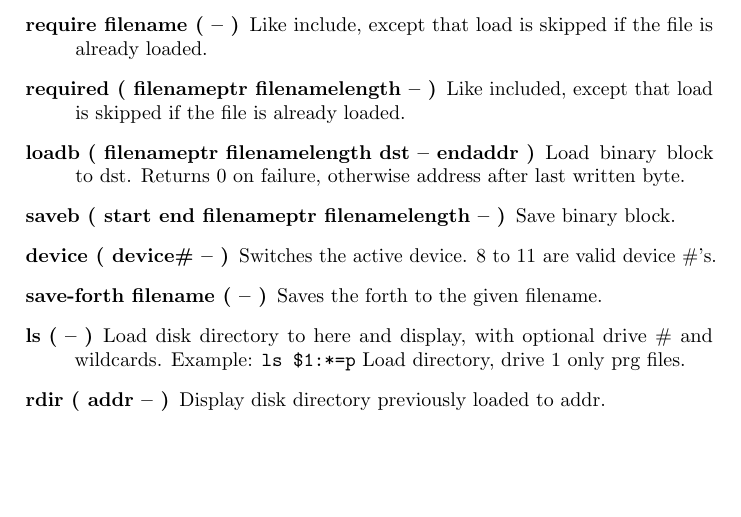
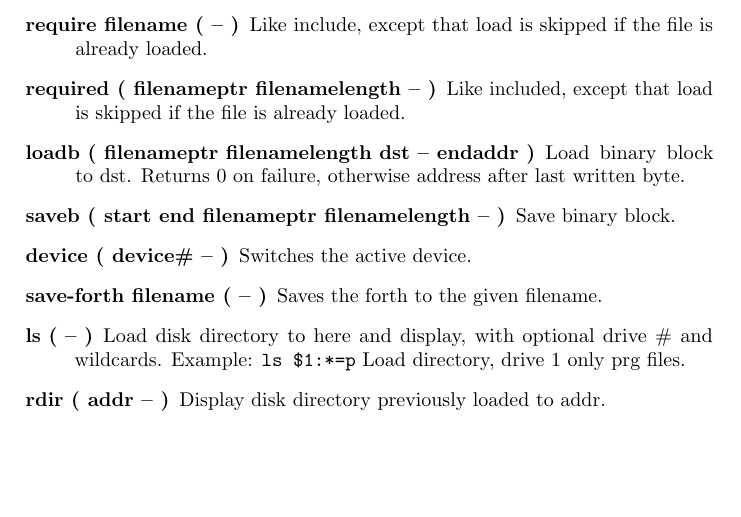
Before and after one commit to jkotlinski/durexforth, a LaTeX thesis (docs/manual.tex, which reads docs/words.tex): part of page 21 of 32, cut so that both start at the same text. Compiled offline with pdfLaTeX.

Commit message:
Update words.tex
Disambiguate DRIVE

```diff
--- a/docs/words.tex
+++ b/docs/words.tex
@@ -378,7 +378,7 @@ forget
 \item[required ( filenameptr filenamelength -- )] Like included, except that load is skipped if the file is already loaded.
 \item[loadb ( filenameptr filenamelength dst -- endaddr )] Load binary block to dst. Returns 0 on failure, otherwise address after last written byte.
 \item[saveb ( start end filenameptr filenamelength -- )] Save binary block.
-\item[device ( device\# -- )] Switches the active device. 8 to 11 are valid device \#'s.
+\item[device ( device\# -- )] Switches the active device.
 \item[save-forth filename ( -- )] Saves the forth to the given filename.
 \item[ls ( -- )] Load disk directory to here and display, with optional drive \# and wildcards. Example: \texttt{ls \$1:*=p} Load directory, drive 1 only prg files.
 \item[rdir ( addr -- )] Display disk directory previously loaded to addr.
```
